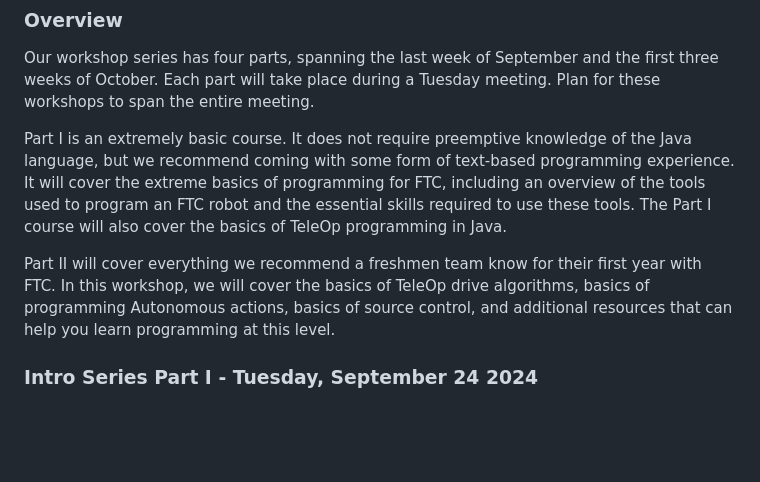
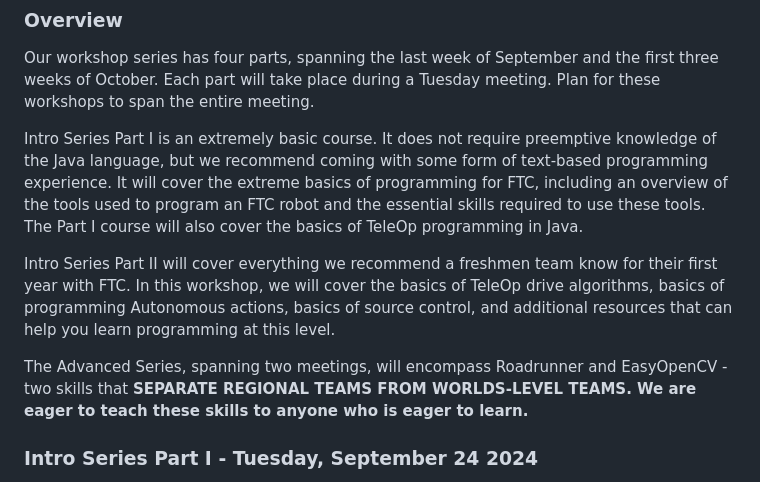
Before and after one commit to gonksquad/legacy, a Markdown page: index.md, the part around the change. GitHub-like rendering; blank space fills up the shorter version.

Commit message:
Update index.md advanced series overview

```diff
--- a/index.md
+++ b/index.md
@@ -15,9 +15,11 @@
 ### Overview
 Our workshop series has four parts, spanning the last week of September and the first three weeks of October. Each part will take place during a Tuesday meeting. Plan for these workshops to span the entire meeting.
 
-Part I is an extremely basic course. It does not require preemptive knowledge of the Java language, but we recommend coming with some form of text-based programming experience. It will cover the extreme basics of programming for FTC, including an overview of the tools used to program an FTC robot and the essential skills required to use these tools. The Part I course will also cover the basics of TeleOp programming in Java.
+Intro Series Part I is an extremely basic course. It does not require preemptive knowledge of the Java language, but we recommend coming with some form of text-based programming experience. It will cover the extreme basics of programming for FTC, including an overview of the tools used to program an FTC robot and the essential skills required to use these tools. The Part I course will also cover the basics of TeleOp programming in Java.
 
-Part II will cover everything we recommend a freshmen team know for their first year with FTC. In this workshop, we will cover the basics of TeleOp drive algorithms, basics of programming Autonomous actions, basics of source control, and additional resources that can help you learn programming at this level.
+Intro Series Part II will cover everything we recommend a freshmen team know for their first year with FTC. In this workshop, we will cover the basics of TeleOp drive algorithms, basics of programming Autonomous actions, basics of source control, and additional resources that can help you learn programming at this level.
+
+The Advanced Series, spanning two meetings, will encompass Roadrunner and EasyOpenCV - two skills that **SEPARATE REGIONAL TEAMS FROM WORLDS-LEVEL TEAMS. We are eager to teach these skills to anyone who is eager to learn.**
 
 ### Intro Series Part I - Tuesday, September 24 2024
 
```
